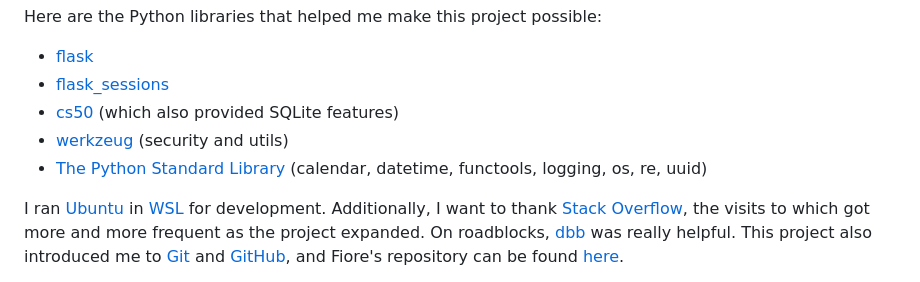
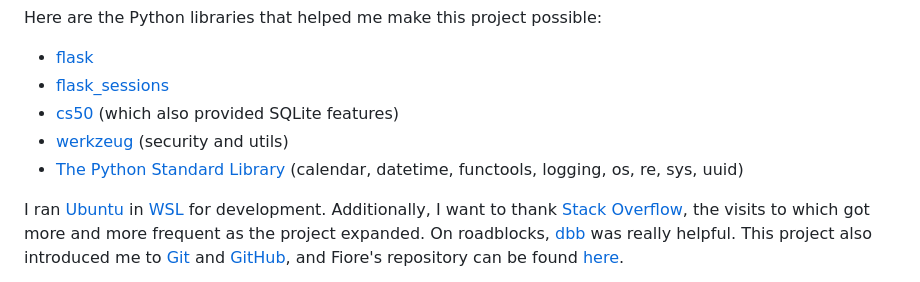
Before and after one commit to tintedwindow/fiore, a Markdown page: README.md, the part around the change. Drawn GitHub-style.

Commit message:
Add sys to library list

```diff
--- a/README.md
+++ b/README.md
@@ -109,7 +109,7 @@ Here are the Python libraries that helped me make this project possible:
 - [flask_sessions](https://flask-session.readthedocs.io/en/latest/)
 - [cs50](https://cs50.readthedocs.io/libraries/cs50/python/) (which also provided SQLite features)
 - [werkzeug](https://werkzeug.palletsprojects.com/en/3.0.x/) (security and utils)
-- [The Python Standard Library](#) (calendar, datetime, functools, logging, os, re, uuid)
+- [The Python Standard Library](#) (calendar, datetime, functools, logging, os, re, sys, uuid)
 
 I ran [Ubuntu](https://ubuntu.com/desktop/wsl) in [WSL](https://learn.microsoft.com/en-us/windows/wsl/) for development. Additionally, I want to thank [Stack Overflow](https://stackoverflow.com/), the visits to which got more and more frequent as the project expanded. On roadblocks, [dbb](https://cs50.ai) was really helpful. This project also introduced me to [Git](https://git-scm.com/) and [GitHub](https://github.com/), and Fiore's repository can be found [here](https://github.com/tintedwindow/fiore).
 
```
